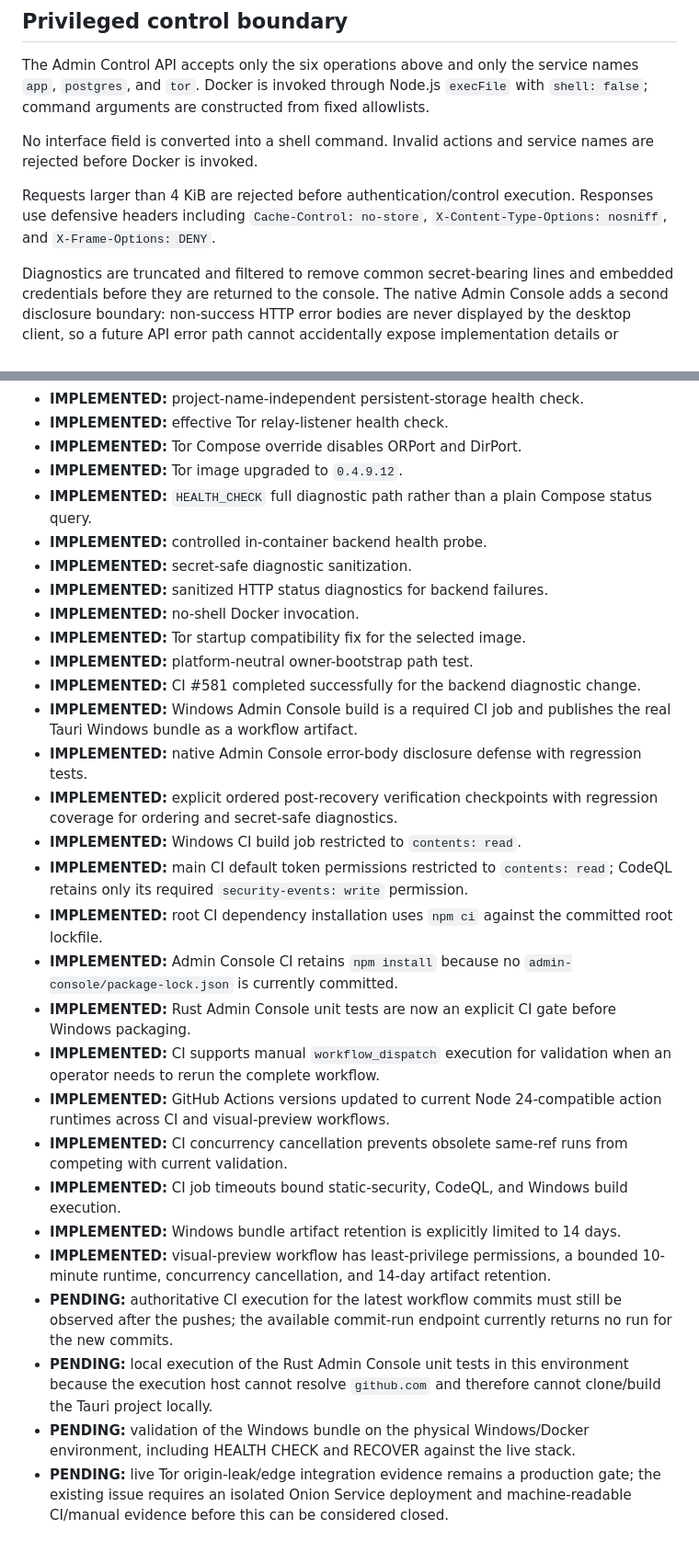
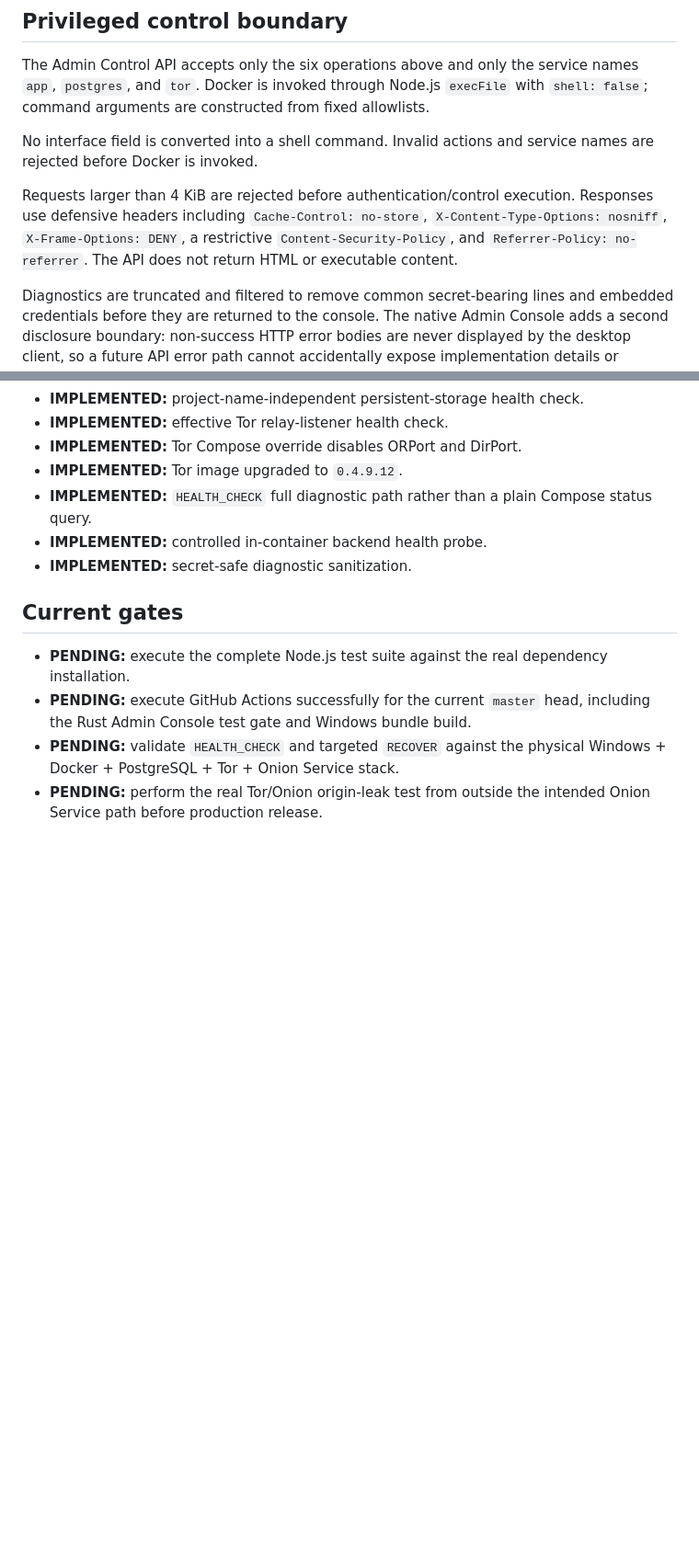
Before and after one commit to Baltas80/MERCORA, a Markdown page: docs/ADMIN-CONTROL.md, 2 parts joined by grey strips. Shown at 92% size. GitHub-like rendering; blank space fills up the shorter version.

Commit message:
docs(admin-api): document response security headers

```diff
--- a/docs/ADMIN-CONTROL.md
+++ b/docs/ADMIN-CONTROL.md
@@ -31,7 +31,7 @@ The Admin Control API accepts only the six operations above and only the service
 
 No interface field is converted into a shell command. Invalid actions and service names are rejected before Docker is invoked.
 
-Requests larger than 4 KiB are rejected before authentication/control execution. Responses use defensive headers including `Cache-Control: no-store`, `X-Content-Type-Options: nosniff`, and `X-Frame-Options: DENY`.
+Requests larger than 4 KiB are rejected before authentication/control execution. Responses use defensive headers including `Cache-Control: no-store`, `X-Content-Type-Options: nosniff`, `X-Frame-Options: DENY`, a restrictive `Content-Security-Policy`, and `Referrer-Policy: no-referrer`. The API does not return HTML or executable content.
 
 Diagnostics are truncated and filtered to remove common secret-bearing lines and embedded credentials before they are returned to the console. The native Admin Console adds a second disclosure boundary: non-success HTTP error bodies are never displayed by the desktop client, so a future API error path cannot accidentally expose implementation details or credentials through the UI.
 
@@ -118,26 +119,10 @@ The backend CI installation uses `npm ci` against the committed root lockfile. T
 - **IMPLEMENTED:** `HEALTH_CHECK` full diagnostic path rather than a plain Compose status query.
 - **IMPLEMENTED:** controlled in-container backend health probe.
 - **IMPLEMENTED:** secret-safe diagnostic sanitization.
-- **IMPLEMENTED:** sanitized HTTP status diagnostics for backend failures.
-- **IMPLEMENTED:** no-shell Docker invocation.
-- **IMPLEMENTED:** Tor startup compatibility fix for the selected image.
-- **IMPLEMENTED:** platform-neutral owner-bootstrap path test.
-- **IMPLEMENTED:** CI #581 completed successfully for the backend diagnostic change.
-- **IMPLEMENTED:** Windows Admin Console build is a required CI job and publishes the real Tauri Windows bundle as a workflow artifact.
-- **IMPLEMENTED:** native Admin Console error-body disclosure defense with regression tests.
-- **IMPLEMENTED:** explicit ordered post-recovery verification checkpoints with regression coverage for ordering and secret-safe diagnostics.
-- **IMPLEMENTED:** Windows CI build job restricted to `contents: read`.
-- **IMPLEMENTED:** main CI default token permissions restricted to `contents: read`; CodeQL retains only its required `security-events: write` permission.
-- **IMPLEMENTED:** root CI dependency installation uses `npm ci` against the committed root lockfile.
-- **IMPLEMENTED:** Admin Console CI retains `npm install` because no `admin-console/package-lock.json` is currently committed.
-- **IMPLEMENTED:** Rust Admin Console unit tests are now an explicit CI gate before Windows packaging.
-- **IMPLEMENTED:** CI supports manual `workflow_dispatch` execution for validation when an operator needs to rerun the complete workflow.
-- **IMPLEMENTED:** GitHub Actions versions updated to current Node 24-compatible action runtimes across CI and visual-preview workflows.
-- **IMPLEMENTED:** CI concurrency cancellation prevents obsolete same-ref runs from competing with current validation.
-- **IMPLEMENTED:** CI job timeouts bound static-security, CodeQL, and Windows build execution.
-- **IMPLEMENTED:** Windows bundle artifact retention is explicitly limited to 14 days.
-- **IMPLEMENTED:** visual-preview workflow has least-privilege permissions, a bounded 10-minute runtime, concurrency cancellation, and 14-day artifact retention.
-- **PENDING:** authoritative CI execution for the latest workflow commits must still be observed after the pushes; the available commit-run endpoint currently returns no run for the new commits.
-- **PENDING:** local execution of the Rust Admin Console unit tests in this environment because the execution host cannot resolve `github.com` and therefore cannot clone/build the Tauri project locally.
-- **PENDING:** validation of the Windows bundle on the physical Windows/Docker environment, including HEALTH CHECK and RECOVER against the live stack.
-- **PENDING:** live Tor origin-leak/edge integration evidence remains a production gate; the existing issue requires an isolated Onion Service deployment and machine-readable CI/manual evidence before this can be considered closed.
+
+## Current gates
+
+- **PENDING:** execute the complete Node.js test suite against the real dependency installation.
+- **PENDING:** execute GitHub Actions successfully for the current `master` head, including the Rust Admin Console test gate and Windows bundle build.
+- **PENDING:** validate `HEALTH_CHECK` and targeted `RECOVER` against the physical Windows + Docker + PostgreSQL + Tor + Onion Service stack.
+- **PENDING:** perform the real Tor/Onion origin-leak test from outside the intended Onion Service path before production release.
```
Also changed, not shown: other parts of docs/ADMIN-CONTROL.md (+1 -0 lines).
